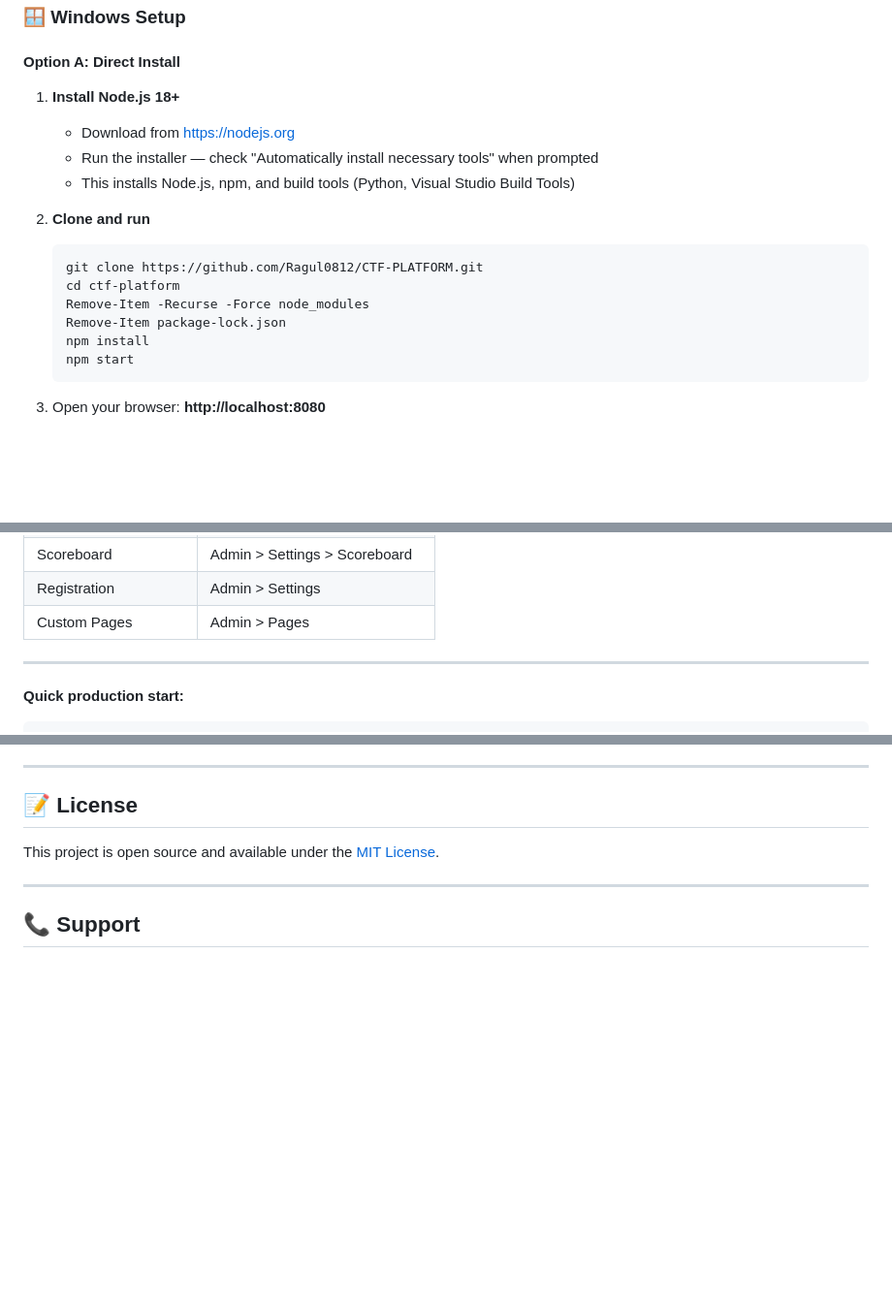
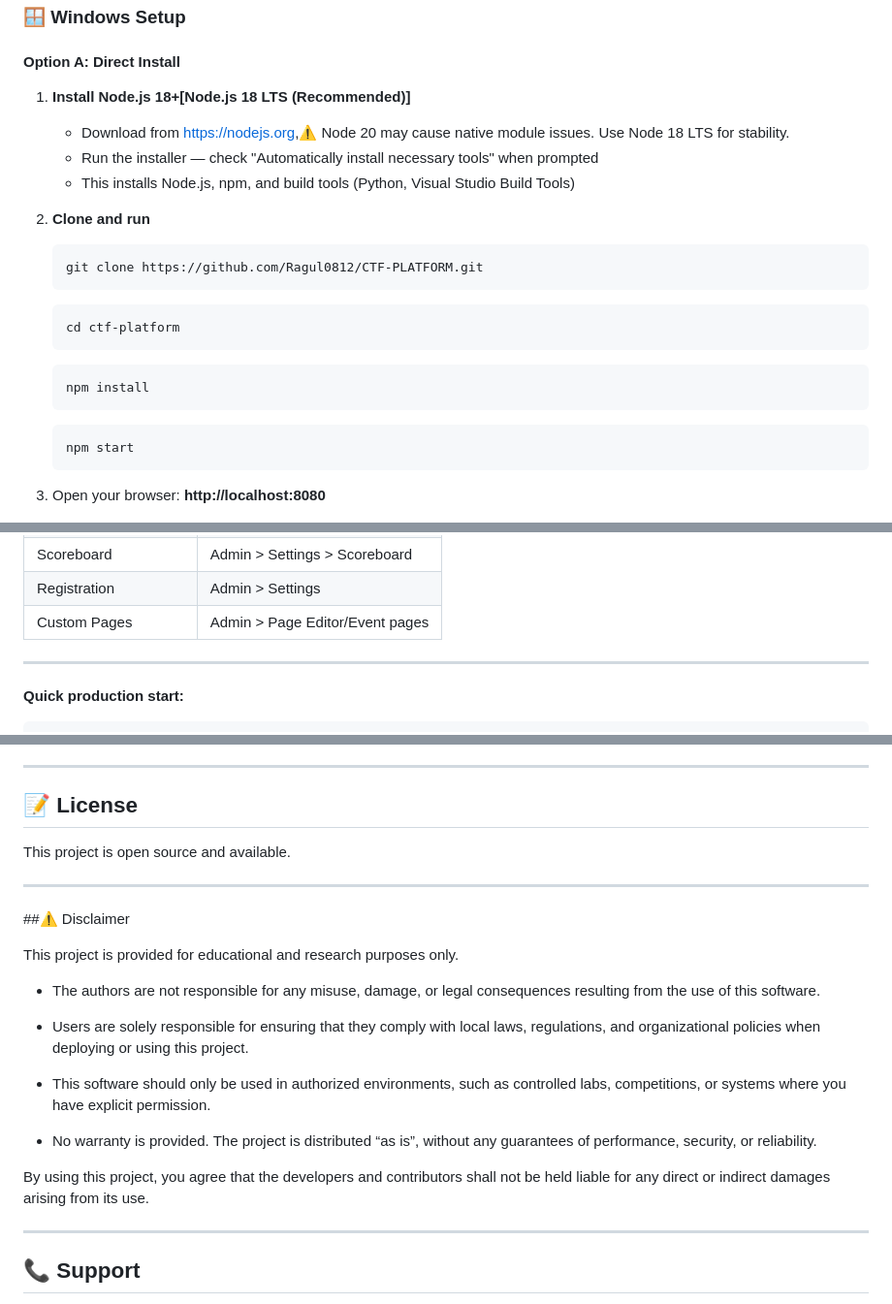
Before and after one commit to Ragul0812/CTF-PLATFORM, a Markdown page: README.md, 3 parts joined by grey strips. Shown at 97% size. GitHub-like rendering; blank space fills up the shorter version.

Commit message:
Initial commit: README changes

````diff
--- a/README.md
+++ b/README.md
@@ -60,18 +59,23 @@ Open your browser: **http://localhost:8080**
 
 #### Option A: Direct Install
 
-1. **Install Node.js 18+**
-   - Download from [https://nodejs.org](https://nodejs.org)
+1. **Install Node.js 18+[Node.js 18 LTS (Recommended)]**
+   - Download from [https://nodejs.org](https://nodejs.org),⚠️ Node 20 may cause native module issues.
+Use Node 18 LTS for stability.
    - Run the installer — check "Automatically install necessary tools" when prompted
    - This installs Node.js, npm, and build tools (Python, Visual Studio Build Tools)
 
 2. **Clone and run**
    ```cmd
    git clone https://github.com/Ragul0812/CTF-PLATFORM.git
+   ```
+   ```cmd
    cd ctf-platform
-   Remove-Item -Recurse -Force node_modules
-   Remove-Item package-lock.json
+   ```
+   ```cmd
    npm install
+   ```
+   ```cmd
    npm start
    ```
 
@@ -162,7 +166,7 @@ All configuration is done through the **Admin Panel** (no config files to edit):
 | Waves | Admin > Waves |
 | Scoreboard | Admin > Settings > Scoreboard |
 | Registration | Admin > Settings |
-| Custom Pages | Admin > Pages |
+| Custom Pages | Admin > Page Editor/Event pages |
 
 ---
 
@@ -221,10 +225,25 @@ pm2 startup
 
 ## 📝 License
 
-This project is open source and available under the [MIT License](LICENSE).
+This project is open source and available.
 
 ---
 
+##⚠️ Disclaimer
+
+This project is provided for educational and research purposes only.
+
+- The authors are not responsible for any misuse, damage, or legal consequences resulting from the use of this software.
+
+- Users are solely responsible for ensuring that they comply with local laws, regulations, and organizational policies when deploying or using this project.
+
+- This software should only be used in authorized environments, such as controlled labs, competitions, or systems where you have explicit permission.
+
+- No warranty is provided. The project is distributed “as is”, without any guarantees of performance, security, or reliability.
+
+By using this project, you agree that the developers and contributors shall not be held liable for any direct or indirect damages arising from its use.
+
+---
 ## 📞 Support
 
 - Open an issue on GitHub for bugs or feature requests
````
Also changed, not shown: other parts of README.md (+0 -1 lines).
